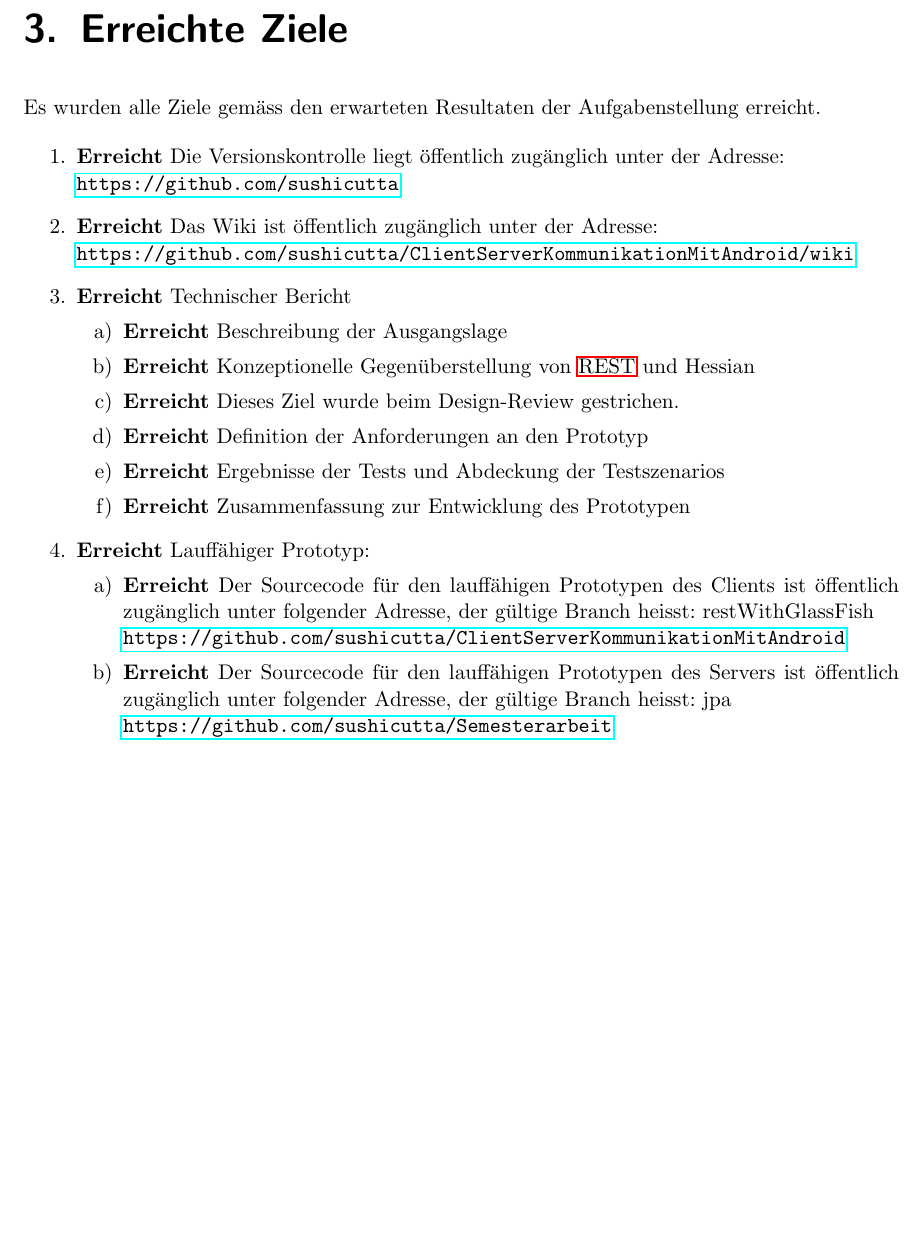
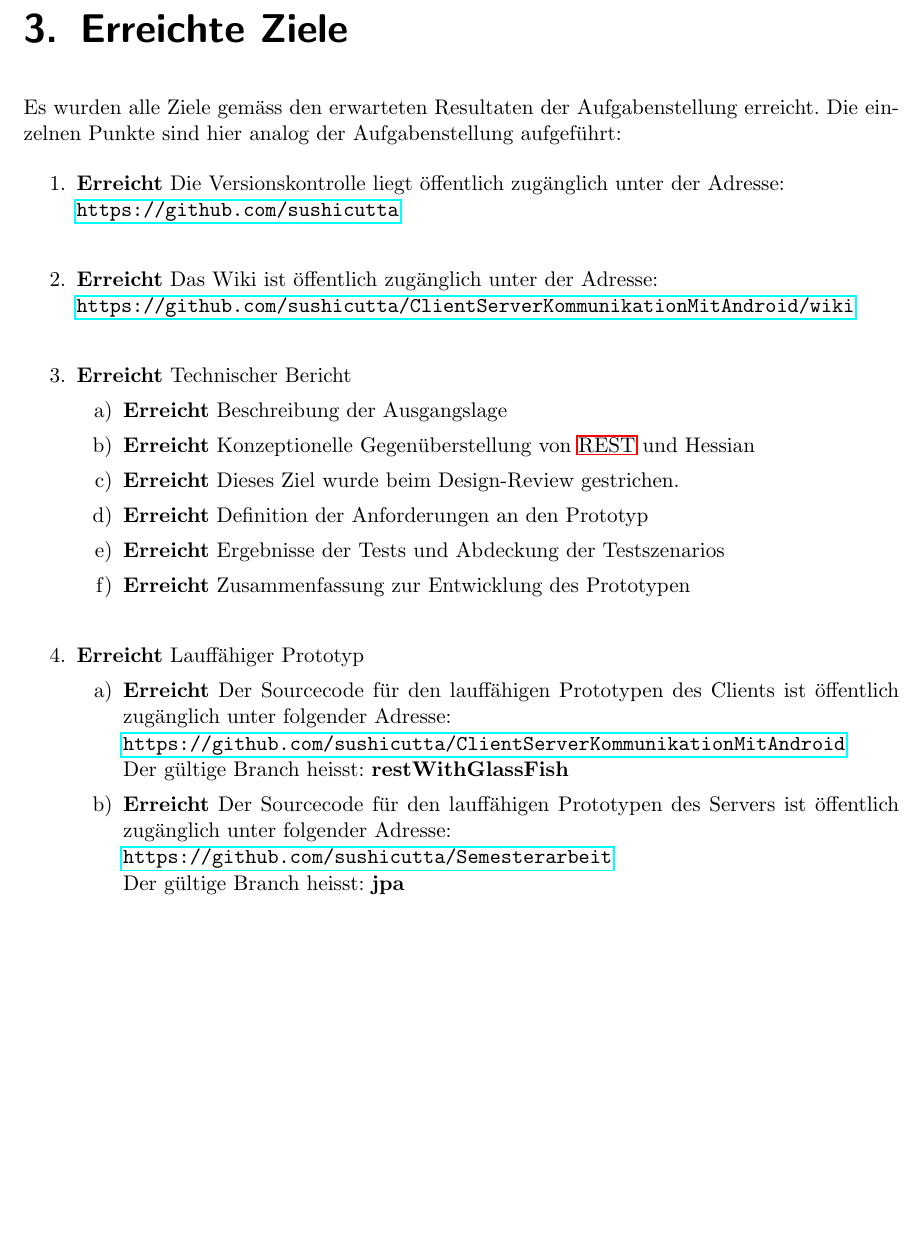
Before and after one commit to sushicutta/ClientServerKommunikationMitAndroid, a LaTeX thesis (doc/technischerBericht/Dokumentation.tex): part of page 8 of 36, cut so that both start at the same text. Compiled offline with pdfLaTeX.

Commit message:
Anpassung an der Dokumentation

```diff
--- a/doc/technischerBericht/Dokumentation.tex
+++ b/doc/technischerBericht/Dokumentation.tex
@@ -277,15 +277,16 @@ bibliography=totocnumbered]{scrreprt}
   \chapter{Erreichte Ziele}
 
   Es wurden alle Ziele gemäss den erwarteten Resultaten der Aufgabenstellung
-  erreicht.
+  erreicht. Die einzelnen Punkte sind hier analog der Aufgabenstellung
+  aufgeführt:
 
   \begin{enumerate}
     \item \textbf{Erreicht} Die Versionskontrolle liegt öffentlich zugänglich unter der
           Adresse:\\
-          \url{https://github.com/sushicutta}
+          \url{https://github.com/sushicutta}\\
     \item \textbf{Erreicht} Das Wiki ist öffentlich zugänglich unter der
           Adresse:\\
-          \url{https://github.com/sushicutta/ClientServerKommunikationMitAndroid/wiki}
+          \url{https://github.com/sushicutta/ClientServerKommunikationMitAndroid/wiki}\\
     \item \textbf{Erreicht} Technischer Bericht
     \begin{enumerate}
       \item \textbf{Erreicht} Beschreibung der Ausgangslage
@@ -293,19 +294,20 @@ bibliography=totocnumbered]{scrreprt}
             Hessian
       \item \textbf{Erreicht} Dieses Ziel wurde beim Design-Review gestrichen.
       \item \textbf{Erreicht} Definition der Anforderungen an den Prototyp
-      \item \textbf{Erreicht} Ergebnisse der Tests und Abdeckung der Testszenarios
-      \item \textbf{Erreicht} Zusammenfassung zur Entwicklung des Prototypen
+      \item \textbf{Erreicht} Ergebnisse der Tests und Abdeckung der
+            Testszenarios
+      \item \textbf{Erreicht} Zusammenfassung zur Entwicklung des Prototypen\\
     \end{enumerate}
-    \item \textbf{Erreicht} Lauffähiger Prototyp:
+    \item \textbf{Erreicht} Lauffähiger Prototyp
     \begin{enumerate}
       \item \textbf{Erreicht} Der Sourcecode für den lauffähigen Prototypen des
-      Clients ist öffentlich zugänglich unter folgender Adresse, der gültige Branch
-      heisst: restWithGlassFish\\
-      \url{https://github.com/sushicutta/ClientServerKommunikationMitAndroid}
+      Clients ist öffentlich zugänglich unter folgender Adresse:\\
+      \url{https://github.com/sushicutta/ClientServerKommunikationMitAndroid}\\
+      Der gültige Branch heisst: \textbf{restWithGlassFish}
       \item \textbf{Erreicht} Der Sourcecode für den lauffähigen Prototypen des
-      Servers ist öffentlich zugänglich unter folgender Adresse, der gültige Branch
-      heisst: jpa\\
-      \url{https://github.com/sushicutta/Semesterarbeit}
+      Servers ist öffentlich zugänglich unter folgender Adresse:\\
+      \url{https://github.com/sushicutta/Semesterarbeit}\\
+      Der gültige Branch heisst: \textbf{jpa}
     \end{enumerate}
   \end{enumerate}
 
```
